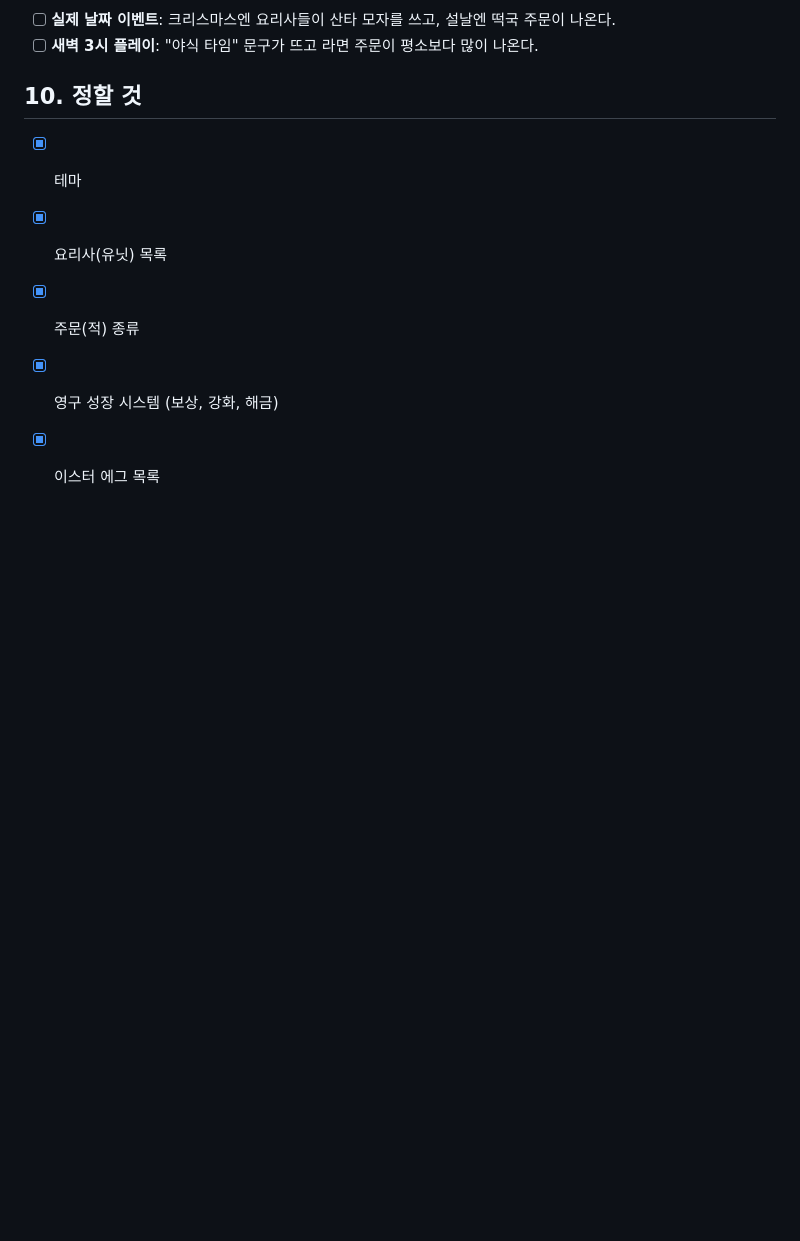
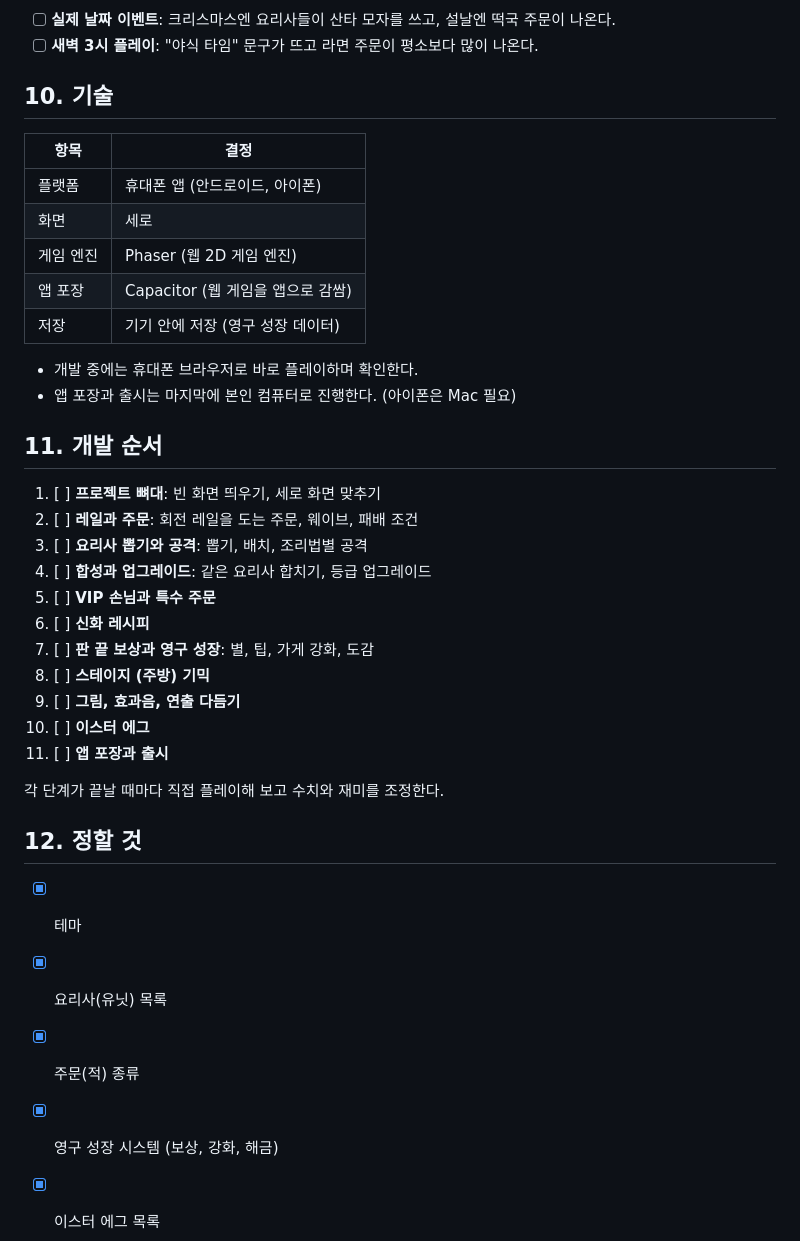
Before and after one commit to daeeun1/DefencsGame, a Markdown page: DESIGN.md, the part around one of its changes. GitHub-like rendering; blank space fills up the shorter version.

Commit message:
기획서: 기술 스택과 개발 순서 추가
Co-Authored-By: Claude Opus 5.5 <noreply@anthropic.com>
Claude-Session: https://claude.ai/code/session_01PQ6gN3EDtdPp3vZ91Jeffs

```diff
--- a/DESIGN.md
+++ b/DESIGN.md
@@ -163,7 +163,36 @@
 - [ ] **실제 날짜 이벤트**: 크리스마스엔 요리사들이 산타 모자를 쓰고, 설날엔 떡국 주문이 나온다.
 - [ ] **새벽 3시 플레이**: "야식 타임" 문구가 뜨고 라면 주문이 평소보다 많이 나온다.
 
-## 10. 정할 것
+## 10. 기술
+
+| 항목 | 결정 |
+|---|---|
+| 플랫폼 | 휴대폰 앱 (안드로이드, 아이폰) |
+| 화면 | 세로 |
+| 게임 엔진 | Phaser (웹 2D 게임 엔진) |
+| 앱 포장 | Capacitor (웹 게임을 앱으로 감쌈) |
+| 저장 | 기기 안에 저장 (영구 성장 데이터) |
+
+- 개발 중에는 휴대폰 브라우저로 바로 플레이하며 확인한다.
+- 앱 포장과 출시는 마지막에 본인 컴퓨터로 진행한다. (아이폰은 Mac 필요)
+
+## 11. 개발 순서
+
+1. [ ] **프로젝트 뼈대**: 빈 화면 띄우기, 세로 화면 맞추기
+2. [ ] **레일과 주문**: 회전 레일을 도는 주문, 웨이브, 패배 조건
+3. [ ] **요리사 뽑기와 공격**: 뽑기, 배치, 조리법별 공격
+4. [ ] **합성과 업그레이드**: 같은 요리사 합치기, 등급 업그레이드
+5. [ ] **VIP 손님과 특수 주문**
+6. [ ] **신화 레시피**
+7. [ ] **판 끝 보상과 영구 성장**: 별, 팁, 가게 강화, 도감
+8. [ ] **스테이지 (주방) 기믹**
+9. [ ] **그림, 효과음, 연출 다듬기**
+10. [ ] **이스터 에그**
+11. [ ] **앱 포장과 출시**
+
+각 단계가 끝날 때마다 직접 플레이해 보고 수치와 재미를 조정한다.
+
+## 12. 정할 것
 
 - [x] 테마
 - [x] 요리사(유닛) 목록
```
Also changed, not shown: other parts of DESIGN.md (+1 -1 lines).
